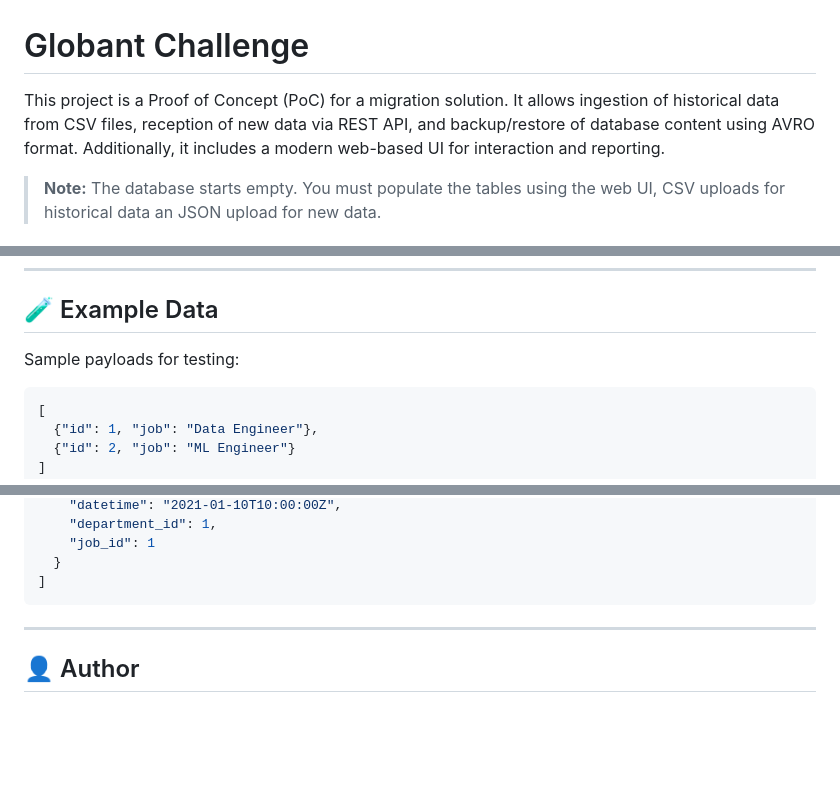
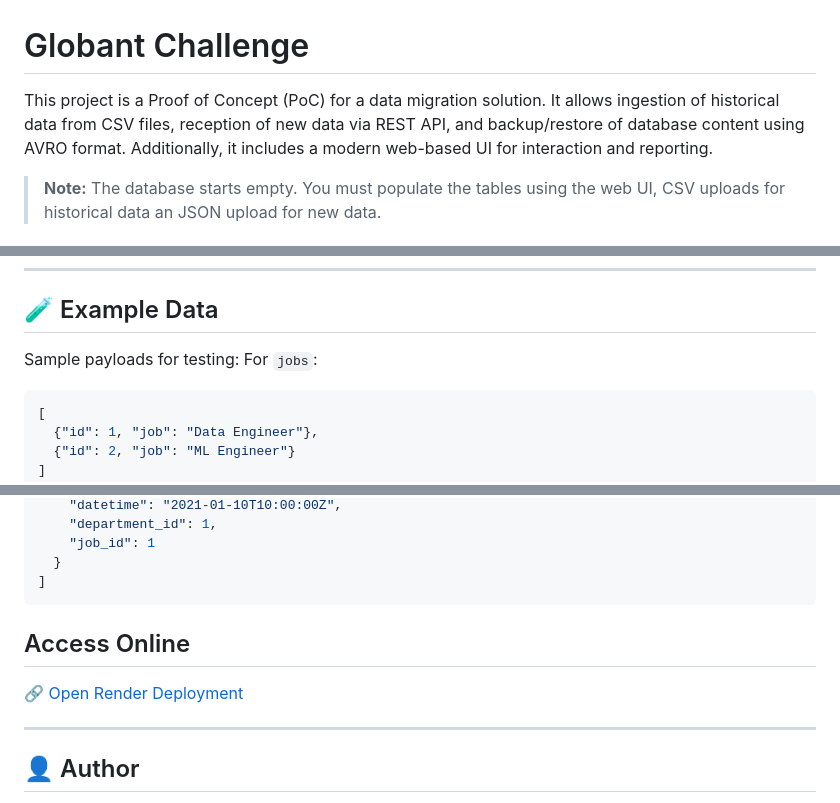
Before and after one commit to sergordon/GlobantChallenge, a Markdown page: README.md, 3 parts joined by grey strips. GitHub-like rendering; blank space fills up the shorter version.

Commit message:
Add link to application from Render

````diff
--- a/README.md
+++ b/README.md
@@ -1,6 +1,6 @@
 # Globant Challenge
 
-This project is a Proof of Concept (PoC) for a migration solution. It allows ingestion of historical data from CSV files, reception of new data via REST API, and backup/restore of database content using AVRO format. Additionally, it includes a modern web-based UI for interaction and reporting.
+This project is a Proof of Concept (PoC) for a data migration solution. It allows ingestion of historical data from CSV files, reception of new data via REST API, and backup/restore of database content using AVRO format. Additionally, it includes a modern web-based UI for interaction and reporting.
 > **Note:** The database starts empty. You must populate the tables using the web UI, CSV uploads for historical data an JSON upload for new data.
 
 ## 📁 Project Structure
@@ -151,6 +151,7 @@ Logs are saved in the `logs/` folder:
 ## 🧪 Example Data
 
 Sample payloads for testing:
+For `jobs`:
 
 ```json
 [
@@ -172,6 +173,10 @@ For `hired_employees`:
   }
 ]
 ```
+## Access Online
+
+🔗 [Open Render Deployment](https://globantchallenge.onrender.com/)
+
 
 ---
 ## 👤 Author
````
